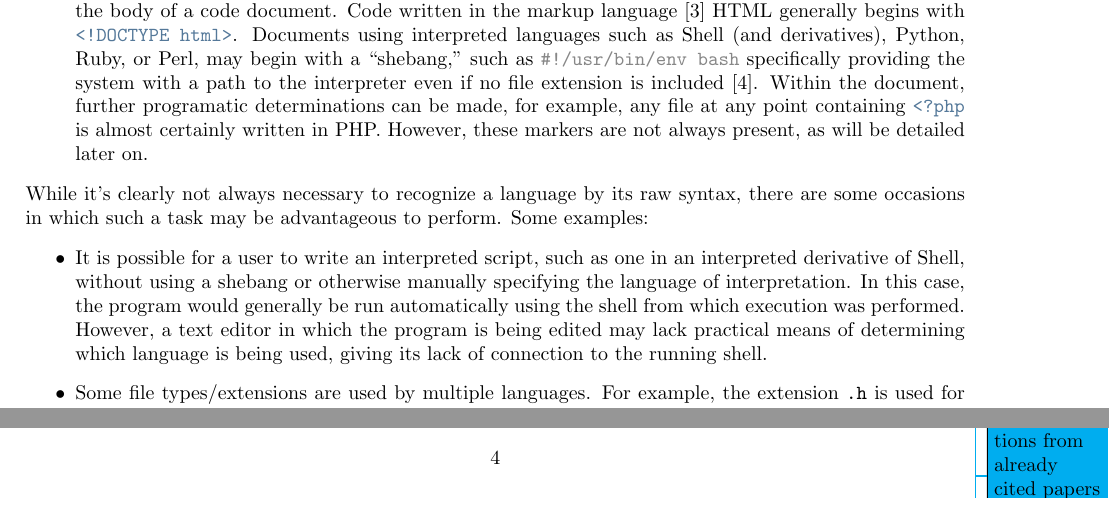
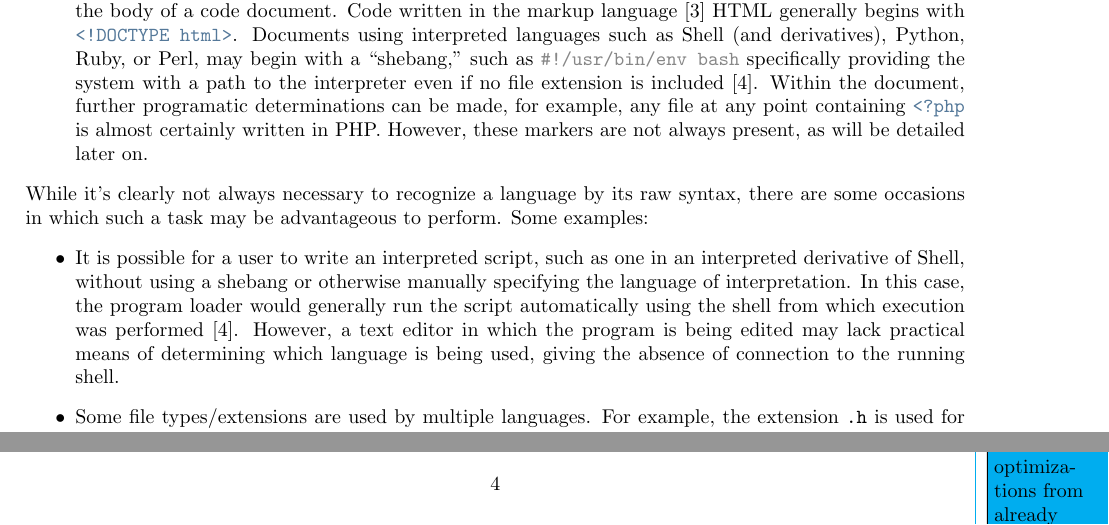
Before and after one commit to ErikBoesen/ee, a LaTeX paper (essay.tex): two parts of page 4 of 6, joined at a grey line, cut so that both start at the same text. Compiled offline with pdfLaTeX.

Commit message:
Cite shebang more

```diff
--- a/essay.tex
+++ b/essay.tex
@@ -141,7 +141,7 @@ There exists a great deal of academic literature regarding the use of neural net
 \end{itemize}
 While it's clearly not always necessary to recognize a language by its raw syntax, there are some occasions in which such a task may be advantageous to perform. Some examples:
 \begin{itemize}
-  \item{It is possible for a user to write an interpreted script, such as one in an interpreted derivative of Shell, without using a shebang or otherwise manually specifying the language of interpretation. In this case, the program would generally be run automatically using the shell from which execution was performed. However, a text editor in which the program is being edited may lack practical means of determining which language is being used, giving its lack of connection to the running shell.}
+  \item{It is possible for a user to write an interpreted script, such as one in an interpreted derivative of Shell, without using a shebang or otherwise manually specifying the language of interpretation. In this case, the program loader would generally run the script automatically using the shell from which execution was performed \cite{shebang}. However, a text editor in which the program is being edited may lack practical means of determining which language is being used, giving the absence of connection to the running shell.}
   \item{Some file types/extensions are used by multiple languages. For example, the extension \texttt{.h} is used for header files in C, C++, Objective-C, Objective-C++, and other C-like languages. In this instance, it's impossible to tell from a file's extension what language is being used: indeed, an educated guess may even be straightforwardly wrong. \todo{See here: https://github.com/atom/language-c/issues/204 - there is a .hpp extension for C++, but .h is still used quite frequently. Something to note maybe.}}
   \item{During programming competitions, it may be useful to automatically determine the language in which a participant is writing their solution to a problem, rather than forcing the user to input their choice of language manually.}
 \end{itemize}
```
